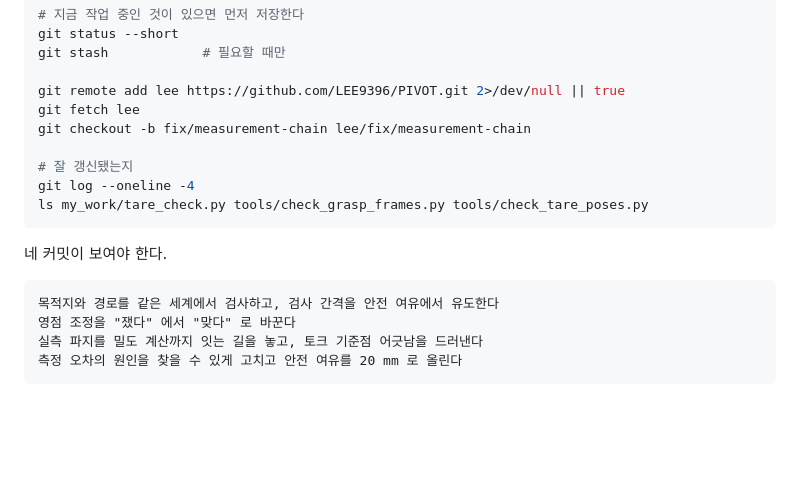
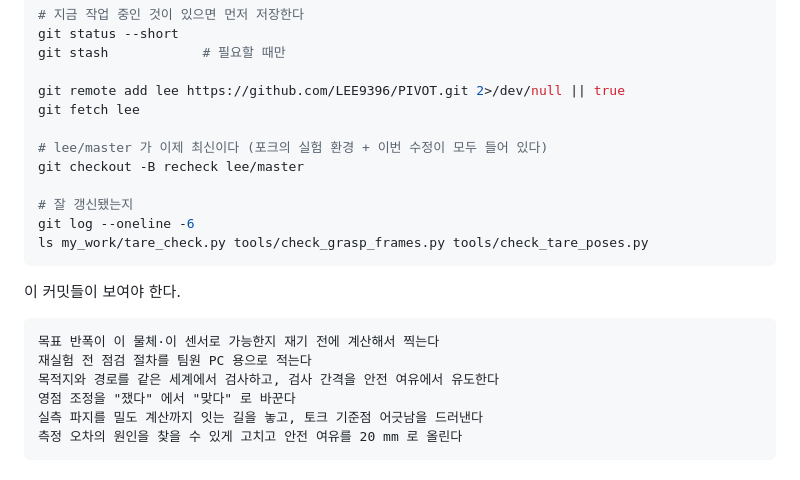
Before and after one commit to LEE9396/PIVOT, a Markdown page: RECHECK.md, the part around the change. Drawn GitHub-style; blank space fills up the shorter version.

Commit message:
갱신 명령을 master 기준으로 고친다
작업을 별도 브랜치가 아니라 master 에 올리기로 했다. 팀원 PC 가 받아갈
곳도 lee/master 다.

Co-Authored-By: Claude Opus 5 (1M context) <noreply@anthropic.com>

````diff
--- a/RECHECK.md
+++ b/RECHECK.md
@@ -30,16 +30,20 @@ git stash            # 필요할 때만
 
 git remote add lee https://github.com/LEE9396/PIVOT.git 2>/dev/null || true
 git fetch lee
-git checkout -b fix/measurement-chain lee/fix/measurement-chain
+
+# lee/master 가 이제 최신이다 (포크의 실험 환경 + 이번 수정이 모두 들어 있다)
+git checkout -B recheck lee/master
 
 # 잘 갱신됐는지
-git log --oneline -4
+git log --oneline -6
 ls my_work/tare_check.py tools/check_grasp_frames.py tools/check_tare_poses.py
 ```
 
-네 커밋이 보여야 한다.
+이 커밋들이 보여야 한다.
 
 ```
+목표 반폭이 이 물체·이 센서로 가능한지 재기 전에 계산해서 찍는다
+재실험 전 점검 절차를 팀원 PC 용으로 적는다
 목적지와 경로를 같은 세계에서 검사하고, 검사 간격을 안전 여유에서 유도한다
 영점 조정을 "쟀다" 에서 "맞다" 로 바꾼다
 실측 파지를 밀도 계산까지 잇는 길을 놓고, 토크 기준점 어긋남을 드러낸다
````
